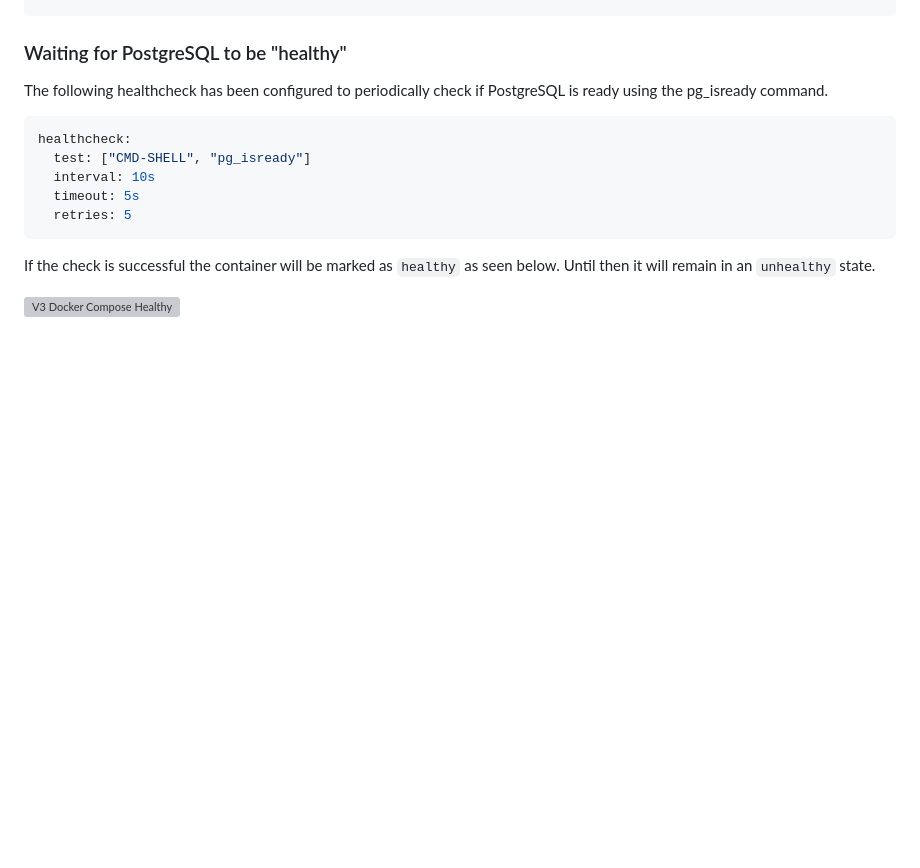
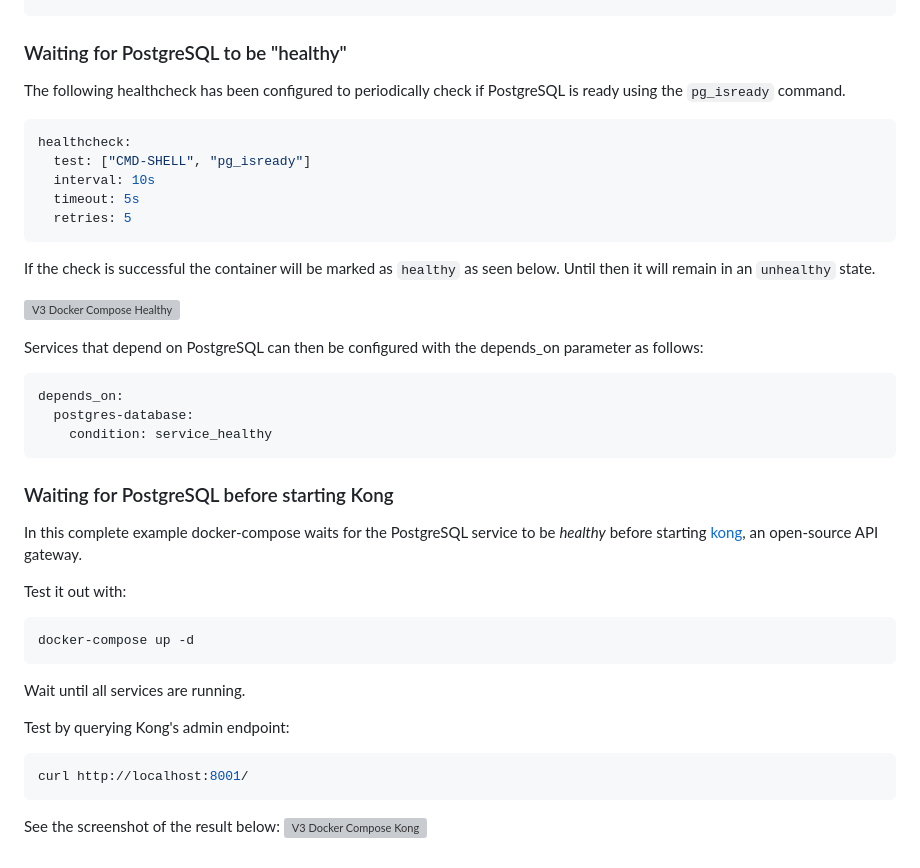
Before and after one commit to AfroLatino/aws-bootcamp-cruddur, a Markdown page: journal/week1.md, the part around the change. Rendered like a GitHub page; blank space fills up the shorter version; grey boxes are pictures that could not be loaded.

````diff
--- a/journal/week1.md
+++ b/journal/week1.md
@@ -170,7 +170,7 @@ services:
 
 ### Waiting for PostgreSQL to be "healthy"
 
-The following healthcheck has been configured to periodically check if PostgreSQL is ready using the pg_isready command.
+The following healthcheck has been configured to periodically check if PostgreSQL is ready using the ```pg_isready``` command.
 
 ```sh
 healthcheck:
@@ -183,3 +183,31 @@ healthcheck:
 If the check is successful the container will be marked as ```healthy``` as seen below. Until then it will remain in an ```unhealthy``` state.
 
 ![V3 Docker Compose Healthy](https://user-images.githubusercontent.com/78261965/220711420-bbe31f8e-5bcd-4735-99ea-7b041a0da467.png)
+
+Services that depend on PostgreSQL can then be configured with the depends_on parameter as follows:
+
+```sh
+depends_on:
+  postgres-database:
+    condition: service_healthy
+```
+
+### Waiting for PostgreSQL before starting Kong
+
+In this complete example docker-compose waits for the PostgreSQL service to be *healthy* before starting [kong](https://konghq.com/products/kong-gateway), an open-source API gateway.
+
+Test it out with:
+
+```sh
+docker-compose up -d
+```
+Wait until all services are running.
+
+Test by querying Kong's admin endpoint:
+
+```sh
+curl http://localhost:8001/
+```
+
+See the screenshot of the result below:
+![V3 Docker Compose Kong](https://user-images.githubusercontent.com/78261965/220713976-5f5f8aee-fe6c-4101-9565-1ce5b5781613.png)
````
